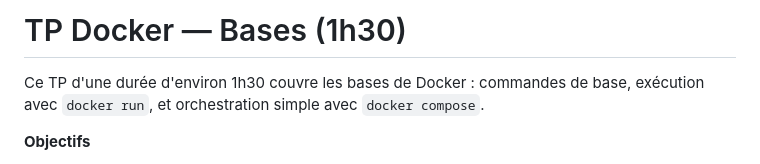
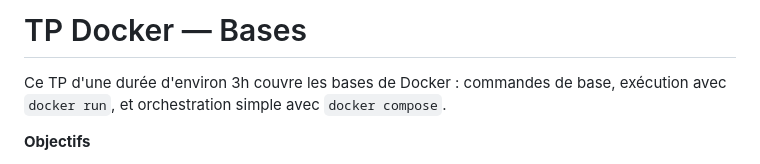
Before and after one commit to Anydas/tp2-l2-docker, a Markdown page: README.md, the part around the change. Drawn GitHub-style.

```diff
--- a/README.md
+++ b/README.md
@@ -1,6 +1,6 @@
-# TP Docker — Bases (1h30)
+# TP Docker — Bases
 
-Ce TP d'une durée d'environ 1h30 couvre les bases de Docker : commandes de base, exécution avec `docker run`, et orchestration simple avec `docker compose`.
+Ce TP d'une durée d'environ 3h couvre les bases de Docker : commandes de base, exécution avec `docker run`, et orchestration simple avec `docker compose`.
 
 **Objectifs**
 - Comprendre et utiliser les commandes Docker de base (`ps`, `images`, `volume`, `logs`, `stats`).
```
